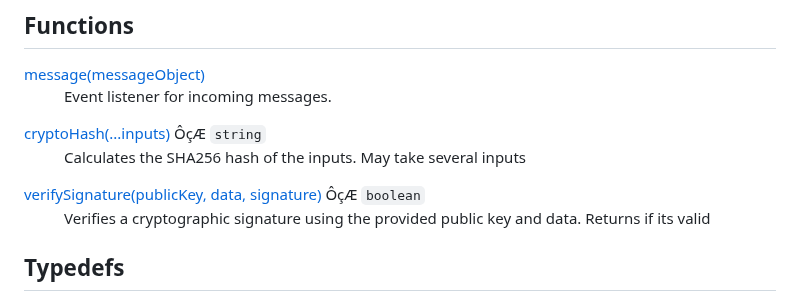
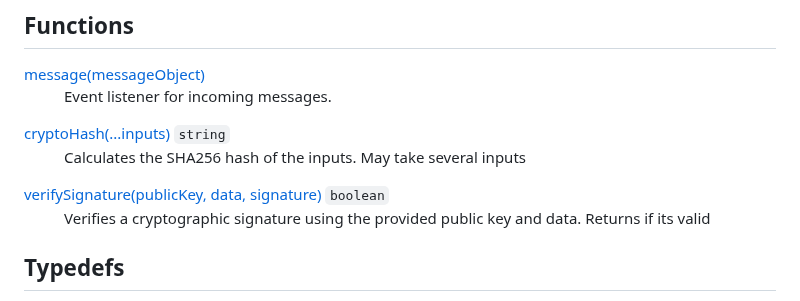
Before and after one commit to ironic833/4th-Year-Project-Blockchain-From-Scratch, a Markdown page: README.md, the part around the change. Drawn GitHub-style.

```diff
--- a/README.md
+++ b/README.md
@@ -54,10 +54,10 @@ Please note as of the 20/07/2023 due to continued hosting costs, the main root n
 <dt><a href="#message">message(messageObject)</a></dt>
 <dd><p>Event listener for incoming messages.</p>
 </dd>
-<dt><a href="#cryptoHash">cryptoHash(...inputs)</a> ÔçÆ <code>string</code></dt>
+<dt><a href="#cryptoHash">cryptoHash(...inputs)</a> <code>string</code></dt>
 <dd><p>Calculates the SHA256 hash of the inputs. May take several inputs</p>
 </dd>
-<dt><a href="#verifySignature">verifySignature(publicKey, data, signature)</a> ÔçÆ <code>boolean</code></dt>
+<dt><a href="#verifySignature">verifySignature(publicKey, data, signature)</a>  <code>boolean</code></dt>
 <dd><p>Verifies a cryptographic signature using the provided public key and data. Returns if its valid</p>
 </dd>
 </dl>
```
